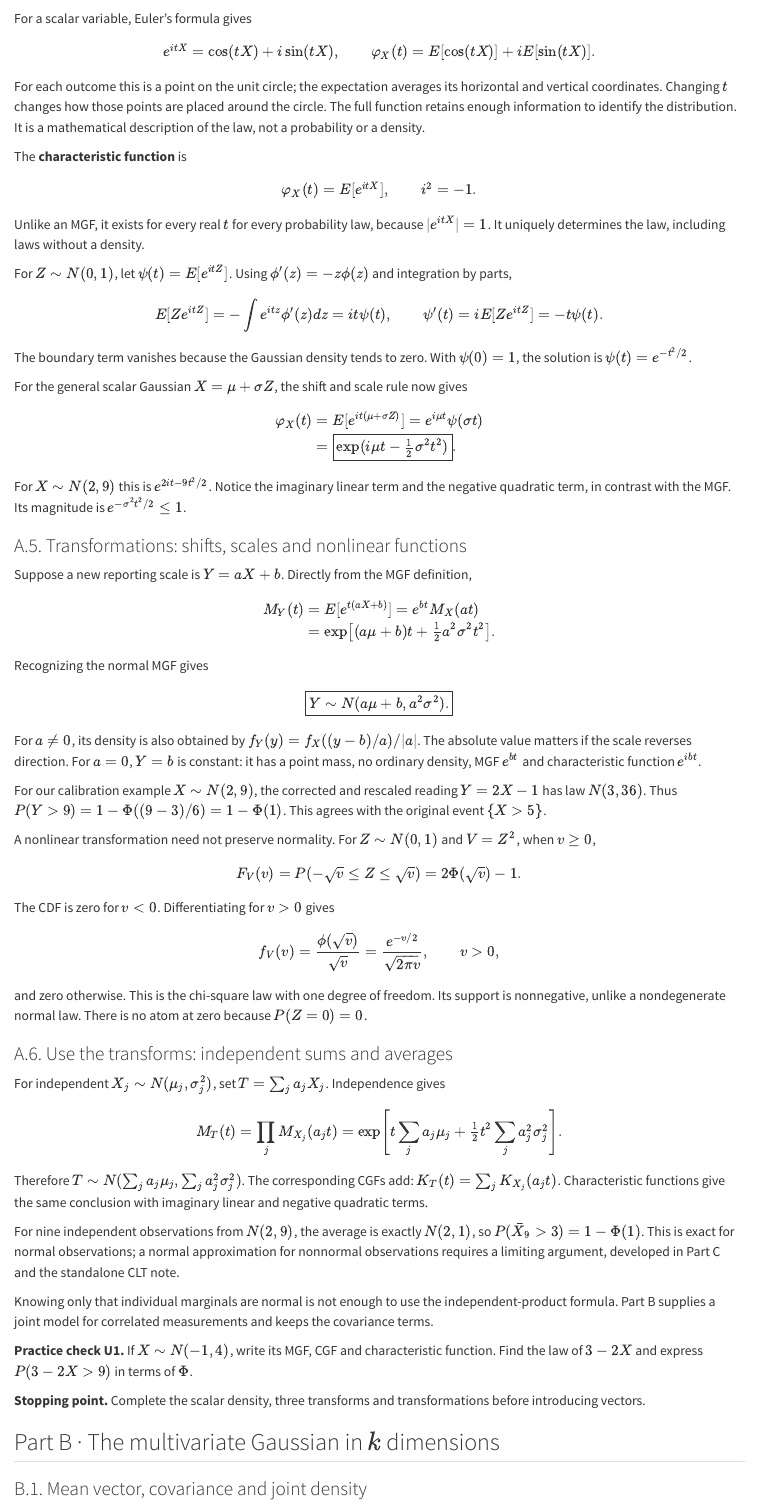
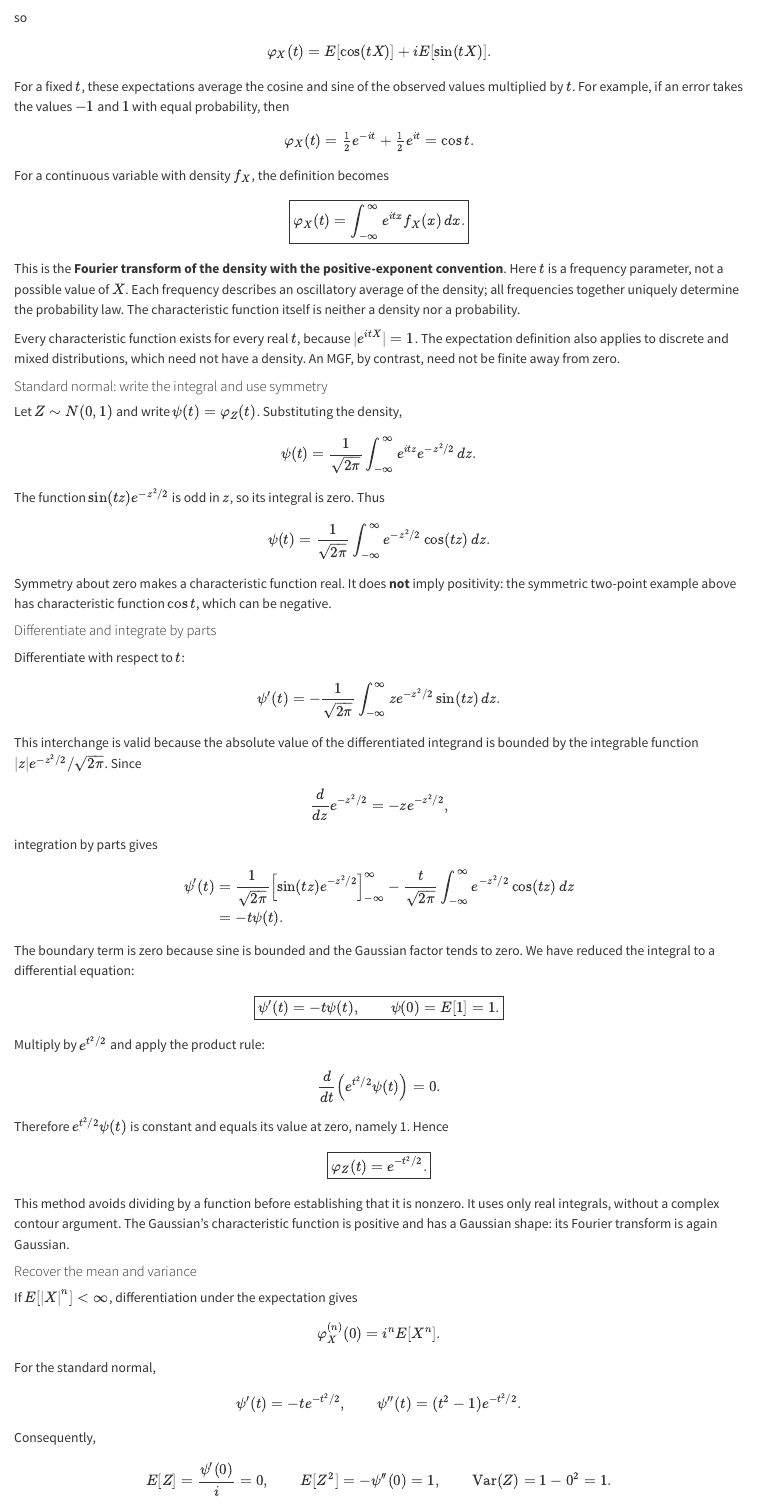
Before and after one commit to acads-iit-jammu/da-f26-mtech, a Quarto document (tutorials/07-multivariate-normal.qmd): the page in a window 1100 px wide, from 2810 px down before the commit and from 3020 px down after it. Rendered offline with R 4.5, knitr and Pandoc in place of Quarto, with nearby package versions.

Commit message:
Explain characteristic functions through Fourier transforms and Gaussian derivation

```diff
--- a/tutorials/07-multivariate-normal.qmd
+++ b/tutorials/07-multivariate-normal.qmd
@@ -110,8 +110,7 @@ We would also like to study sums when exponential moments are not finite. A fini
 
-For a scalar variable, Euler's formula gives
+#### Definition and the Fourier-transform connection
 
-$$e^{itX}=\cos(tX)+i\sin(tX),\qquad
-\varphi_X(t)=E[\cos(tX)]+iE[\sin(tX)].$$
+For a real-valued random variable $X$, its **characteristic function** is
 
-For each outcome this is a point on the unit circle; the expectation averages its horizontal and vertical coordinates. Changing $t$ changes how those points are placed around the circle. The full function retains enough information to identify the distribution. It is a mathematical description of the law, not a probability or a density.
+$$\boxed{\varphi_X(t)=E[e^{itX}],\qquad t\in\mathbb R,\quad i=\sqrt{-1}.}$$
 
@@ -118,23 +118,83 @@ For each outcome this is a point on the unit circle; the expectation averages it
 
-The **characteristic function** is
+$$e^{itX}=\cos(tX)+i\sin(tX),$$
 
-$$\varphi_X(t)=E[e^{itX}],\qquad i^2=-1.$$
+so
 
-Unlike an MGF, it exists for every real $t$ for every probability law, because $|e^{itX}|=1$. It uniquely determines the law, including laws without a density.
+$$\varphi_X(t)=E[\cos(tX)]+iE[\sin(tX)].$$
 
-For $Z\sim N(0,1)$, let $\psi(t)=E[e^{itZ}]$. Using $\phi'(z)=-z\phi(z)$ and integration by parts,
+For a fixed $t$, these expectations average the cosine and sine of the observed values multiplied by $t$. For example, if an error takes the values $-1$ and $1$ with equal probability, then
 
-$$E[Ze^{itZ}]=-\int e^{itz}\phi'(z)dz=it\psi(t),\qquad
-\psi'(t)=iE[Ze^{itZ}]=-t\psi(t).$$
+$$\varphi_X(t)=\tfrac12e^{-it}+\tfrac12e^{it}=\cos t.$$
 
-The boundary term vanishes because the Gaussian density tends to zero. With $\psi(0)=1$, the solution is $\psi(t)=e^{-t^2/2}$.
+For a continuous variable with density $f_X$, the definition becomes
 
-For the general scalar Gaussian $X=\mu+\sigma Z$, the shift and scale rule now gives
+$$\boxed{\varphi_X(t)=\int_{-\infty}^{\infty}e^{itx}f_X(x)\,dx.}$$
+
+This is the **Fourier transform of the density with the positive-exponent convention**. Here $t$ is a frequency parameter, not a possible value of $X$. Each frequency describes an oscillatory average of the density; all frequencies together uniquely determine the probability law. The characteristic function itself is neither a density nor a probability.
+
+Every characteristic function exists for every real $t$, because $|e^{itX}|=1$. The expectation definition also applies to discrete and mixed distributions, which need not have a density. An MGF, by contrast, need not be finite away from zero.
+
+#### Standard normal: write the integral and use symmetry
+
+Let $Z\sim N(0,1)$ and write $\psi(t)=\varphi_Z(t)$. Substituting the density,
+
+$$\psi(t)=\frac1{\sqrt{2\pi}}\int_{-\infty}^{\infty}
+ e^{itz}e^{-z^2/2}\,dz.$$
+
+The function $\sin(tz)e^{-z^2/2}$ is odd in $z$, so its integral is zero. Thus
+
+$$\psi(t)=\frac1{\sqrt{2\pi}}\int_{-\infty}^{\infty}
+ e^{-z^2/2}\cos(tz)\,dz.$$
+
+Symmetry about zero makes a characteristic function real. It does **not** imply positivity: the symmetric two-point example above has characteristic function $\cos t$, which can be negative.
+
+#### Differentiate and integrate by parts
+
+Differentiate with respect to $t$:
+
+$$\psi'(t)=-\frac1{\sqrt{2\pi}}\int_{-\infty}^{\infty}
+ z e^{-z^2/2}\sin(tz)\,dz.$$
+
+This interchange is valid because the absolute value of the differentiated integrand is bounded by the integrable function $|z|e^{-z^2/2}/\sqrt{2\pi}$. Since
+
+$$\frac{d}{dz}e^{-z^2/2}=-ze^{-z^2/2},$$
+
+integration by parts gives
 
 $$\begin{aligned}
-\varphi_X(t)&=E[e^{it(\mu+\sigma Z)}]
-=e^{i\mu t}\psi(\sigma t)\\
-&=\boxed{\exp(i\mu t-\tfrac12\sigma^2t^2)}.
+\psi'(t)
+&=\frac1{\sqrt{2\pi}}\left[\sin(tz)e^{-z^2/2}\right]_{-\infty}^{\infty}
+-\frac{t}{\sqrt{2\pi}}\int_{-\infty}^{\infty}e^{-z^2/2}\cos(tz)\,dz\\
+&=-t\psi(t).
 \end{aligned}$$
 
-For $X\sim N(2,9)$ this is $e^{2it-9t^2/2}$. Notice the imaginary linear term and the negative quadratic term, in contrast with the MGF. Its magnitude is $e^{-\sigma^2t^2/2}\le1$.
+The boundary term is zero because sine is bounded and the Gaussian factor tends to zero. We have reduced the integral to a differential equation:
+
+$$\boxed{\psi'(t)=-t\psi(t),\qquad \psi(0)=E[1]=1.}$$
+
+Multiply by $e^{t^2/2}$ and apply the product rule:
+
+$$\frac{d}{dt}\left(e^{t^2/2}\psi(t)\right)=0.$$
+
+Therefore $e^{t^2/2}\psi(t)$ is constant and equals its value at zero, namely 1. Hence
+
+$$\boxed{\varphi_Z(t)=e^{-t^2/2}.}$$
+
+This method avoids dividing by a function before establishing that it is nonzero. It uses only real integrals, without a complex contour argument. The Gaussian's characteristic function is positive and has a Gaussian shape: its Fourier transform is again Gaussian.
+
+#### Recover the mean and variance
+
+If $E[|X|^n]<\infty$, differentiation under the expectation gives
+
+$$\varphi_X^{(n)}(0)=i^nE[X^n].$$
+
+For the standard normal,
+
+$$\psi'(t)=-te^{-t^2/2},\qquad
+\psi''(t)=(t^2-1)e^{-t^2/2}.$$
+
+Consequently,
+
+$$E[Z]=\frac{\psi'(0)}i=0,\qquad
+E[Z^2]=-\psi''(0)=1,\qquad
+\operatorname{Var}(Z)=1-0^2=1.$$
--- a/tutorials/07-normal-supplement.qmd
+++ b/tutorials/07-normal-supplement.qmd
@@ -42,6 +42,8 @@ Hence $M_X'(0)=\mu$, $M_X''(0)=\mu^2+\sigma^2$, but $K_X'(0)=\mu$ and $K_X''(0)=
 
 ### A.3. Characteristic function and analytic justification
 
+The [main note](07-multivariate-normal.qmd#scalar-characteristic-function) introduces the characteristic function as the positive-exponent Fourier transform of a density and derives the normal formula using cosine integrals. Here we justify the analytic steps in complex notation. For any probability law, $|e^{itX}|=1$ ensures existence; no density or moment assumption is needed for existence or uniqueness of the law. Derivatives require additional integrability: if $E|X|^n<\infty$, dominated differentiation gives $\varphi_X^{(n)}(t)=E[(iX)^ne^{itX}]$.
+
 For $Z\sim N(0,1)$, write $\psi(t)=E[e^{itZ}]$. The difference quotient for $e^{itZ}$ is bounded by $|Z|$, since $|e^{ihZ}-1|\le |hZ|$. As $E|Z|<\infty$, dominated convergence gives $\psi'(t)=iE[Ze^{itZ}]$.
 
 Writing $g(z)=e^{-z^2/2}/\sqrt{2\pi}$, use $g'(z)=-zg(z)$ and integrate by parts:
@@ -49,7 +51,7 @@ Writing $g(z)=e^{-z^2/2}/\sqrt{2\pi}$, use $g'(z)=-zg(z)$ and integrate by parts
 $$E[Ze^{itZ}]=-[e^{itz}g(z)]_{-\infty}^{\infty}
 +it\int e^{itz}g(z)dz=it\psi(t).$$
 
-The boundary term vanishes and both integrals are absolutely convergent. Thus $\psi'(t)=-t\psi(t)$ and $\psi(0)=1$, which imply $\psi(t)=e^{-t^2/2}$. For $X=\mu+\sigma Z$,
+The boundary term vanishes and both integrals are absolutely convergent. Thus $\psi'(t)=-t\psi(t)$ and $\psi(0)=1$, which imply $\psi(t)=e^{-t^2/2}$: the integrating factor gives $(e^{t^2/2}\psi(t))'=0$, with constant value 1. This avoids assuming nonvanishing before solving the equation. For $X=\mu+\sigma Z$,
 
 $$\varphi_X(t)=e^{i\mu t}\psi(\sigma t)
 =e^{i\mu t-\sigma^2t^2/2}.$$
```
Also changed, not shown: tutorials/07-multivariate-normal.qmd (32 more changed lines).
